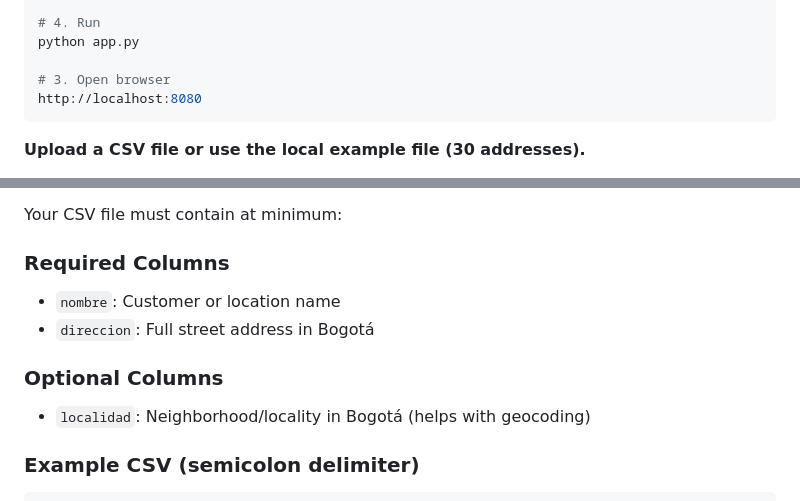
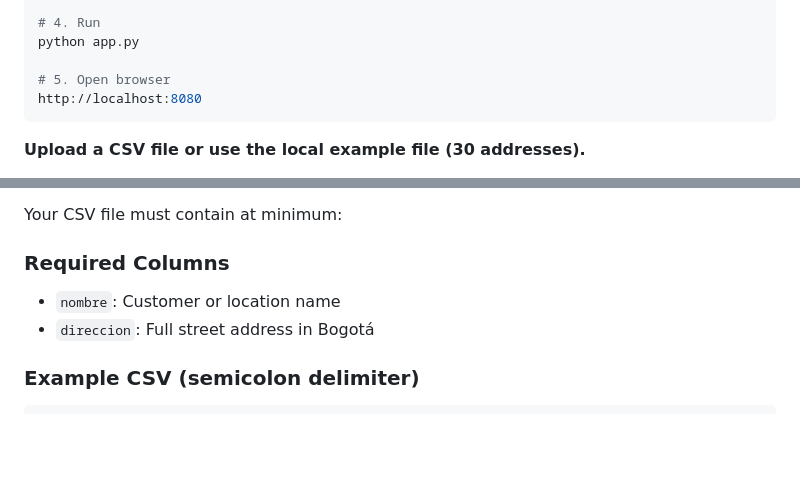
Before and after one commit to irivelez/route_optimization, a Markdown page: README.md, 2 parts joined by grey strips. Rendered like a GitHub page; blank space fills up the shorter version.

````diff
--- a/README.md
+++ b/README.md
@@ -54,7 +54,7 @@ pip install -r requirements.txt
 # 4. Run
 python app.py
 
-# 3. Open browser
+# 5. Open browser
 http://localhost:8080
 ```
 
@@ -106,9 +106,6 @@ Your CSV file must contain at minimum:
 - `nombre`: Customer or location name
 - `direccion`: Full street address in Bogotá
 
-### Optional Columns
-- `localidad`: Neighborhood/locality in Bogotá (helps with geocoding)
-
 ### Example CSV (semicolon delimiter)
 ```csv
 nombre;direccion;localidad
````
